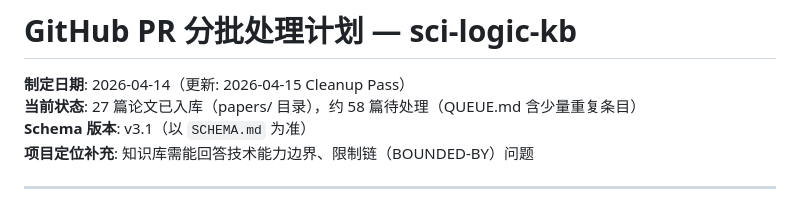
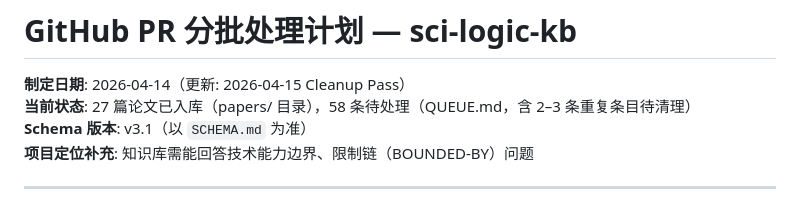
Before and after one commit to hjiang555-a11y/sci-logic-kb, a Markdown page: BATCH_PROCESSING_PLAN.md, the part around the change. GitHub-like rendering.

Commit message:
fix review comment: use exact pending count (58) with duplicate note
Agent-Logs-Url: https://github.com/hjiang555-a11y/sci-logic-kb/sessions/01003d7e-f9ce-4e9f-807a-cb797a96ac56

Co-authored-by: hjiang555-a11y <270504284+hjiang555-a11y@users.noreply.github.com>

```diff
--- a/BATCH_PROCESSING_PLAN.md
+++ b/BATCH_PROCESSING_PLAN.md
@@ -1,7 +1,7 @@
 # GitHub PR 分批处理计划 — sci-logic-kb
 
 **制定日期**: 2026-04-14（更新: 2026-04-15 Cleanup Pass）
-**当前状态**: 27 篇论文已入库（papers/ 目录），约 58 篇待处理（QUEUE.md 含少量重复条目）
+**当前状态**: 27 篇论文已入库（papers/ 目录），58 条待处理（QUEUE.md，含 2–3 条重复条目待清理）
 **Schema 版本**: v3.1（以 `SCHEMA.md` 为准）
 **项目定位补充**: 知识库需能回答技术能力边界、限制链（BOUNDED-BY）问题
 
```
